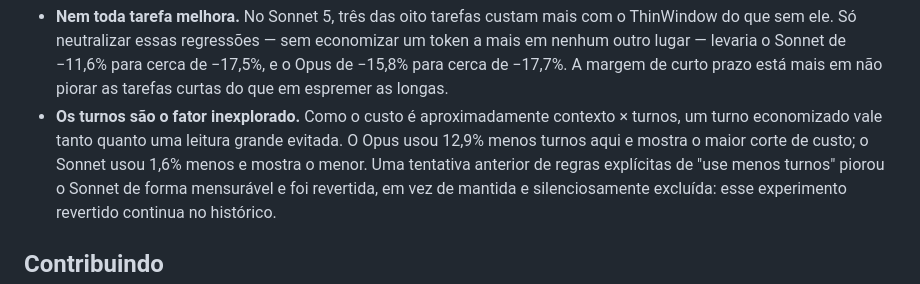
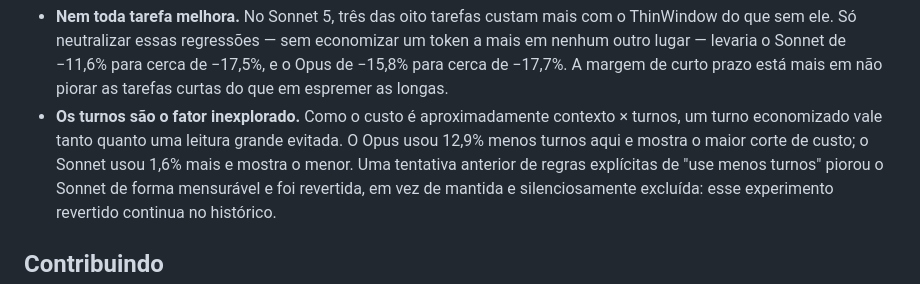
Before and after one commit to thinwindow/thinwindow, a Markdown page: README.pt-BR.md, the part around one of its changes. GitHub-like rendering.

```diff
--- a/README.pt-BR.md
+++ b/README.pt-BR.md
@@ -187,7 +195,7 @@ Duas coisas aparecem nos dados:
 - **Os turnos são o fator inexplorado.** Como o custo é aproximadamente contexto
   × turnos, um turno economizado vale tanto quanto uma leitura grande evitada. O
   Opus usou 12,9% menos turnos aqui e mostra o maior corte de custo; o Sonnet
-  usou 1,6% menos e mostra o menor. Uma tentativa anterior de regras explícitas
+  usou 1,6% mais e mostra o menor. Uma tentativa anterior de regras explícitas
   de "use menos turnos" piorou o Sonnet de forma mensurável e foi revertida, em
   vez de mantida e silenciosamente excluída: esse experimento revertido continua
   no histórico.
```
Also changed, not shown: other parts of README.pt-BR.md (+12 -4 lines), README.es.md (+13 -5 lines), README.md (+13 -5 lines).
